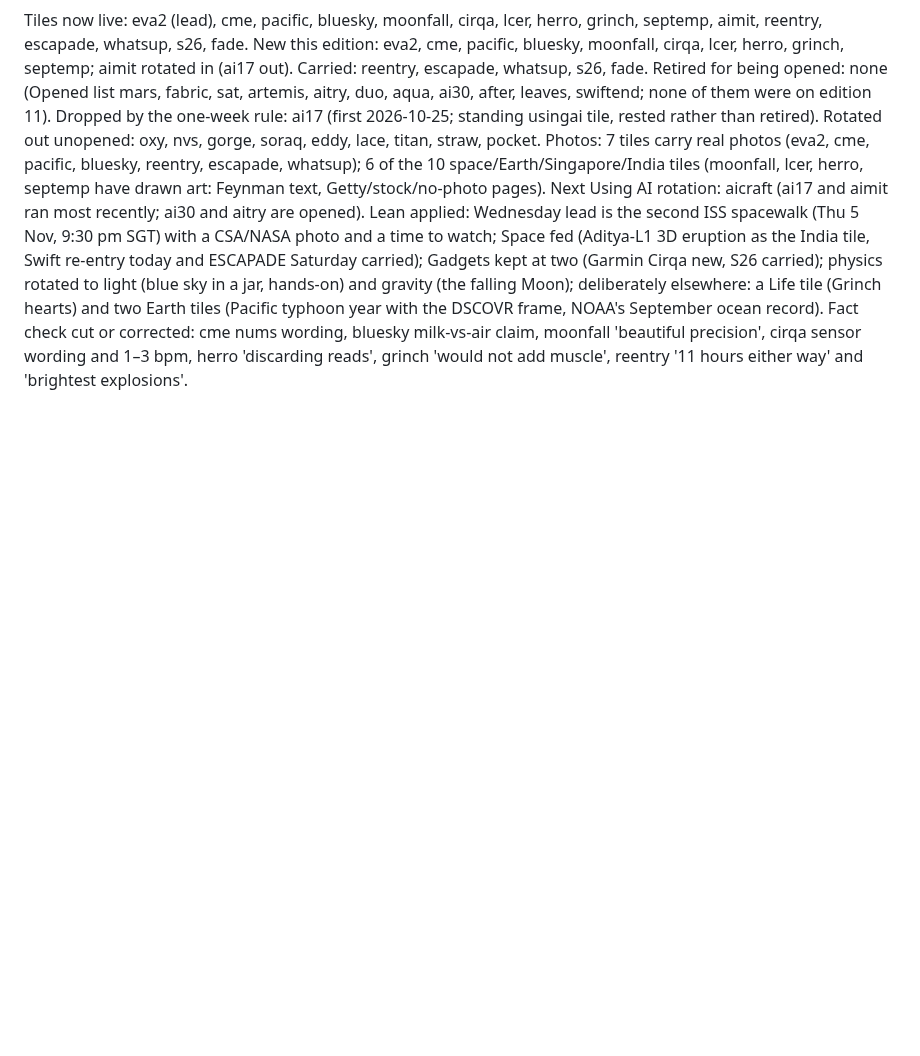
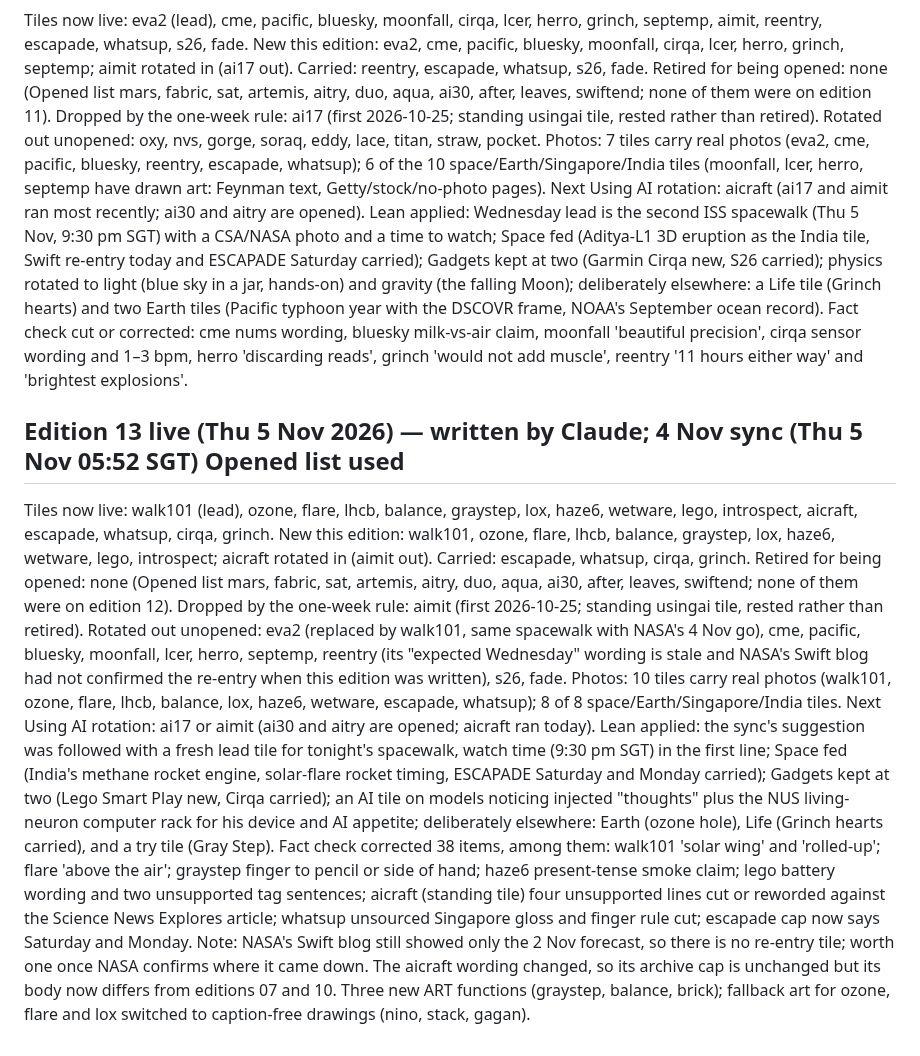
Before and after one commit to manav-singhania/frontier, a Markdown page: signals/latest.md, the part around the change. Drawn GitHub-style; blank space fills up the shorter version.

Commit message:
signals: edition 13 tile ids now live; aimit rested by the one-week rule; 10 photos
Co-Authored-By: Claude Fable 5.1 <noreply@anthropic.com>
Claude-Session: https://claude.ai/code/session_01BqQJSkgNRLtotjsZafxGQ3

```diff
--- a/signals/latest.md
+++ b/signals/latest.md
@@ -112,3 +112,13 @@ Dropped by the one-week rule: ai17 (first 2026-10-25; standing usingai tile, res
 Photos: 7 tiles carry real photos (eva2, cme, pacific, bluesky, reentry, escapade, whatsup); 6 of the 10 space/Earth/Singapore/India tiles (moonfall, lcer, herro, septemp have drawn art: Feynman text, Getty/stock/no-photo pages). Next Using AI rotation: aicraft (ai17 and aimit ran most recently; ai30 and aitry are opened).
 Lean applied: Wednesday lead is the second ISS spacewalk (Thu 5 Nov, 9:30 pm SGT) with a CSA/NASA photo and a time to watch; Space fed (Aditya-L1 3D eruption as the India tile, Swift re-entry today and ESCAPADE Saturday carried); Gadgets kept at two (Garmin Cirqa new, S26 carried); physics rotated to light (blue sky in a jar, hands-on) and gravity (the falling Moon); deliberately elsewhere: a Life tile (Grinch hearts) and two Earth tiles (Pacific typhoon year with the DSCOVR frame, NOAA's September ocean record).
 Fact check cut or corrected: cme nums wording, bluesky milk-vs-air claim, moonfall 'beautiful precision', cirqa sensor wording and 1–3 bpm, herro 'discarding reads', grinch 'would not add muscle', reentry '11 hours either way' and 'brightest explosions'.
+
+## Edition 13 live (Thu 5 Nov 2026) — written by Claude; 4 Nov sync (Thu 5 Nov 05:52 SGT) Opened list used
+Tiles now live: walk101 (lead), ozone, flare, lhcb, balance, graystep, lox, haze6, wetware, lego, introspect, aicraft, escapade, whatsup, cirqa, grinch.
+New this edition: walk101, ozone, flare, lhcb, balance, graystep, lox, haze6, wetware, lego, introspect; aicraft rotated in (aimit out). Carried: escapade, whatsup, cirqa, grinch.
+Retired for being opened: none (Opened list mars, fabric, sat, artemis, aitry, duo, aqua, ai30, after, leaves, swiftend; none of them were on edition 12).
+Dropped by the one-week rule: aimit (first 2026-10-25; standing usingai tile, rested rather than retired). Rotated out unopened: eva2 (replaced by walk101, same spacewalk with NASA's 4 Nov go), cme, pacific, bluesky, moonfall, lcer, herro, septemp, reentry (its "expected Wednesday" wording is stale and NASA's Swift blog had not confirmed the re-entry when this edition was written), s26, fade.
+Photos: 10 tiles carry real photos (walk101, ozone, flare, lhcb, balance, lox, haze6, wetware, escapade, whatsup); 8 of 8 space/Earth/Singapore/India tiles. Next Using AI rotation: ai17 or aimit (ai30 and aitry are opened; aicraft ran today).
+Lean applied: the sync's suggestion was followed with a fresh lead tile for tonight's spacewalk, watch time (9:30 pm SGT) in the first line; Space fed (India's methane rocket engine, solar-flare rocket timing, ESCAPADE Saturday and Monday carried); Gadgets kept at two (Lego Smart Play new, Cirqa carried); an AI tile on models noticing injected "thoughts" plus the NUS living-neuron computer rack for his device and AI appetite; deliberately elsewhere: Earth (ozone hole), Life (Grinch hearts carried), and a try tile (Gray Step).
+Fact check corrected 38 items, among them: walk101 'solar wing' and 'rolled-up'; flare 'above the air'; graystep finger to pencil or side of hand; haze6 present-tense smoke claim; lego battery wording and two unsupported tag sentences; aicraft (standing tile) four unsupported lines cut or reworded against the Science News Explores article; whatsup unsourced Singapore gloss and finger rule cut; escapade cap now says Saturday and Monday.
+Note: NASA's Swift blog still showed only the 2 Nov forecast, so there is no re-entry tile; worth one once NASA confirms where it came down. The aicraft wording changed, so its archive cap is unchanged but its body now differs from editions 07 and 10. Three new ART functions (graystep, balance, brick); fallback art for ozone, flare and lox switched to caption-free drawings (nino, stack, gagan).
```
